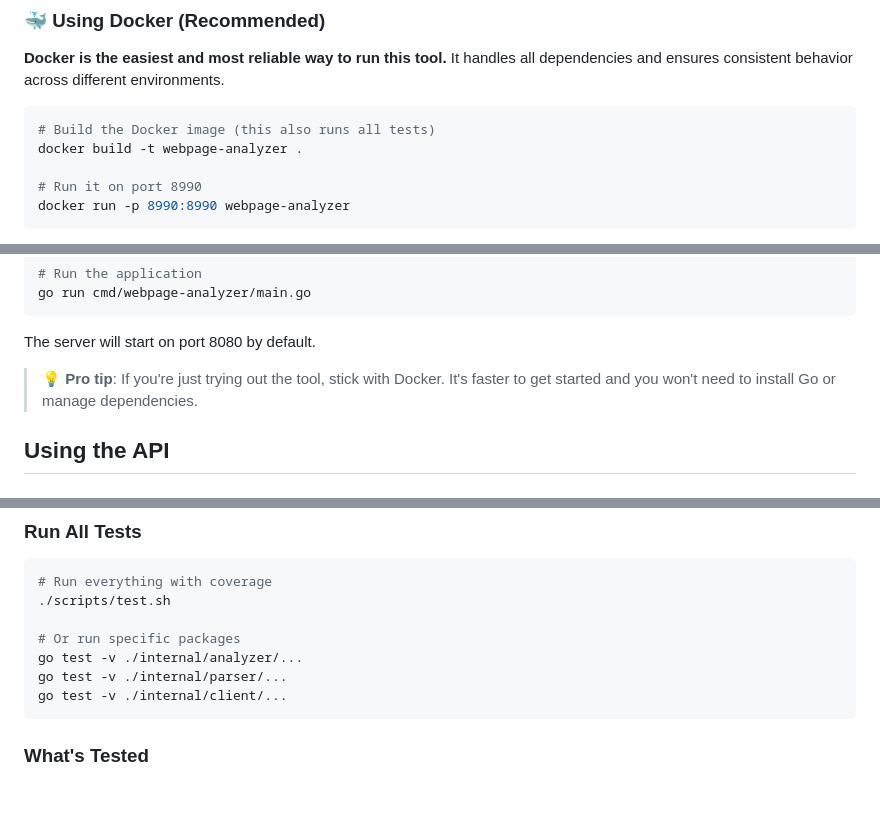
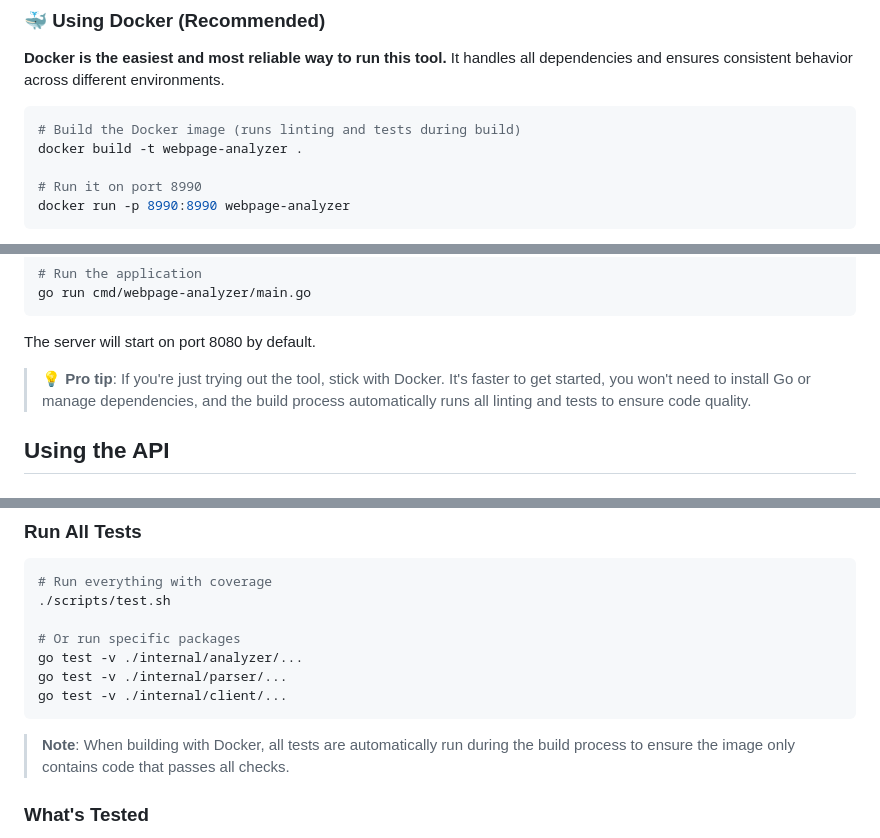
Before and after one commit to erangac/webpage-analyzer, a Markdown page: README.md, 3 parts joined by grey strips. Rendered like a GitHub page; blank space fills up the shorter version.

Commit message:
Update README to clarify Docker build process

````diff
--- a/README.md
+++ b/README.md
@@ -148,7 +148,7 @@ This makes it much faster for large pages - instead of checking things one by on
 **Docker is the easiest and most reliable way to run this tool.** It handles all dependencies and ensures consistent behavior across different environments.
 
 ```bash
-# Build the Docker image (this also runs all tests)
+# Build the Docker image (runs linting and tests during build)
 docker build -t webpage-analyzer .
 
 # Run it on port 8990
@@ -171,7 +171,7 @@ go run cmd/webpage-analyzer/main.go
 
 The server will start on port 8080 by default.
 
-> **💡 Pro tip**: If you're just trying out the tool, stick with Docker. It's faster to get started and you won't need to install Go or manage dependencies.
+> **💡 Pro tip**: If you're just trying out the tool, stick with Docker. It's faster to get started, you won't need to install Go or manage dependencies, and the build process automatically runs all linting and tests to ensure code quality.
 
 ## Using the API
 
@@ -254,6 +254,8 @@ go test -v ./internal/parser/...
 go test -v ./internal/client/...
 ```
 
+> **Note**: When building with Docker, all tests are automatically run during the build process to ensure the image only contains code that passes all checks.
+
 ### What's Tested
 
 - **Link categorization**: Ensures internal/external/inaccessible links are correctly identified
````
Also changed, not shown: other parts of README.md (+2 -0 lines).
